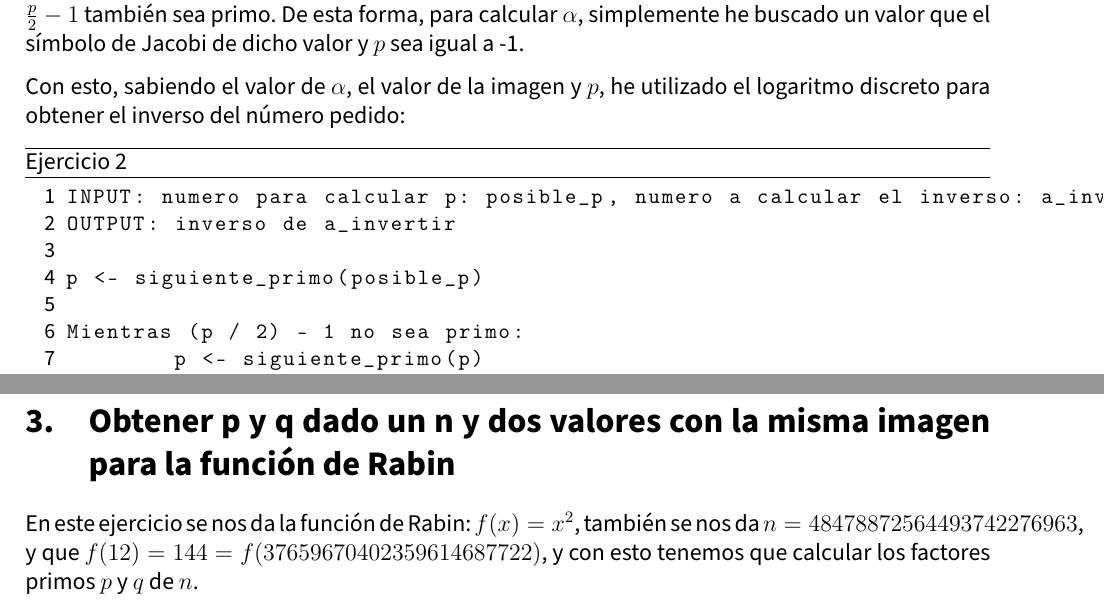
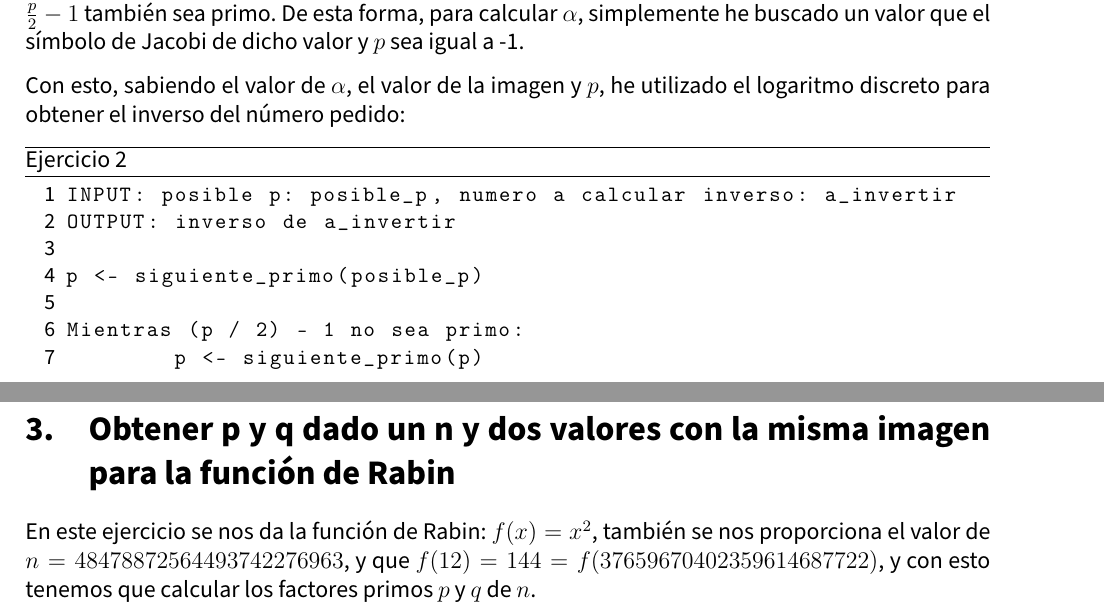
Before and after one commit to advy99/CRIP, a LaTeX document (practica3/memoria/CRIP_p3.tex): two parts of pages 5 and 6 of 7, joined at a grey line, cut so that both start at the same text. Compiled offline with pdfLaTeX.

Commit message:
cambios de forma para leerlo mejor

```diff
--- a/practica3/memoria/CRIP_p3.tex
+++ b/practica3/memoria/CRIP_p3.tex
@@ -236,7 +240,7 @@ Para resolver este ejercicio he escogido un primo $p$ que sea mayor que un núme
 Con esto, sabiendo el valor de $\alpha$, el valor de la imagen y $p$, he utilizado el logaritmo discreto para obtener el inverso del número pedido:
 
 \begin{lstlisting}[caption={Ejercicio 2}]
-INPUT: numero para calcular p: posible_p, numero a calcular el inverso: a_invertir
+INPUT: posible p: posible_p, numero a calcular inverso: a_invertir
 OUTPUT: inverso de a_invertir
 
 p <- siguiente_primo(posible_p)
@@ -269,7 +273,7 @@ Valor calculado con alpha ^ x: 19990915
 
 \section{Obtener p y q dado un n y dos valores con la misma imagen para la función de Rabin}
 
-En este ejercicio se nos da la función de Rabin: $f(x) = x^2$, también se nos da $n = 48478872564493742276963$, y que $f (12) =144 = f (37659670402359614687722)$, y con esto tenemos que calcular los factores primos $p$ y $q$ de $n$.
+En este ejercicio se nos da la función de Rabin: $f(x) = x^2$, también se nos proporciona el valor de $n = 48478872564493742276963$, y que $f (12) =144 = f (37659670402359614687722)$, y con esto tenemos que calcular los factores primos $p$ y $q$ de $n$.
 
 Para resolver este ejercicio nos basaremos en que hemos encontrado dos números $x$ e $y$ con la misma función de Rabin, pero que no son iguales. Con esto sabemos que $12^2 \cong y^2 mod n$, por lo que $(x + y)(x - y) = 0$, por lo que $n$ divide a $(x + y)(x - y)$, pero no a $(x - y)$, ya que $x$ e $y$ son distintos, luego $gcd(n, x - y)$ es un factor no trivial.
 
```
Also changed, not shown: practica3/memoria/CRIP_p3.tex (10 more changed lines).
